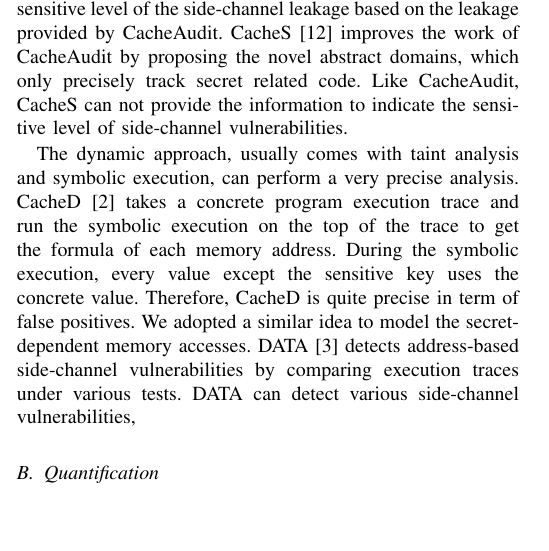
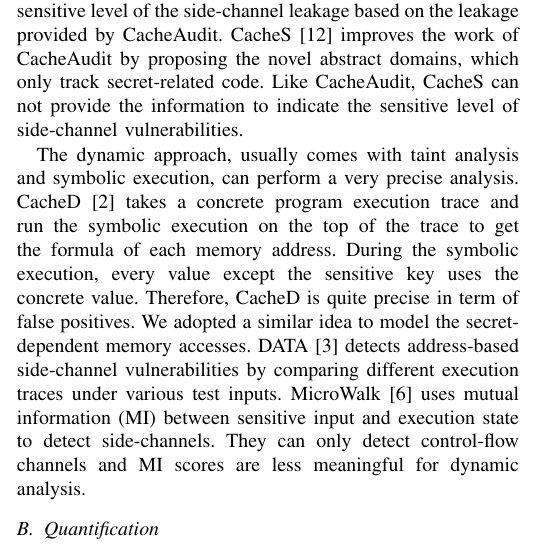
Before and after one commit to qinkunbao/QIF, a LaTeX paper (papers/SP2020_June_1/main.tex, which reads papers/SP2020_June_1/sections/related_work.tex): part of one column of page 14 of 16, cut so that both start at the same text, the shorter picture padded with empty space. Compiled offline with pdfLaTeX; a missing font is replaced by an installed copy or a similar font; a LaTeX package or settings file that is missing is left out.

Commit message:
update releated work

```diff
--- a/papers/SP2020_June_1/sections/related_work.tex
+++ b/papers/SP2020_June_1/sections/related_work.tex
@@ -10,7 +10,7 @@ side-channel information leakage upper bound. However, due to over approximation
 given by CacheAudit can indicate the program is side-channel free if the program has zero leakage.
 However, it is less useful to judge the sensitive level of the side-channel leakage based on the
 leakage provided by CacheAudit. CacheS~\cite{236338} improves the work of CacheAudit by proposing
-the novel abstract domains, which only precisely track secret related code. Like CacheAudit, CacheS
+the novel abstract domains, which only track secret-related code. Like CacheAudit, CacheS
 can not provide the information to indicate the sensitive level of side-channel vulnerabilities.
 
 The dynamic approach, usually comes with taint analysis and symbolic execution, can perform a very
@@ -19,7 +19,10 @@ execution on the top of the trace to get the formula of each memory address. Dur
 execution, every value except the sensitive key uses the concrete value. Therefore, CacheD is quite
 precise in term of false positives. We adopted a similar idea to model the secret-dependent memory
 accesses. DATA~\cite{217537} detects address-based side-channel vulnerabilities by comparing
-execution traces under various tests. DATA can detect various side-channel vulnerabilities,
+different execution traces under various test inputs. MicroWalk~\cite{Wichelmann:2018:MFF:3274694.3274741}
+uses mutual information (MI) between sensitive input and execution state to detect
+side-channels. They can only detect control-flow channels and MI scores are
+less meaningful for dynamic analysis.
 
 \subsection{Quantification}
 Quantitative Information Flow (QIF) aims at providing an information leakage estimate for the
```
